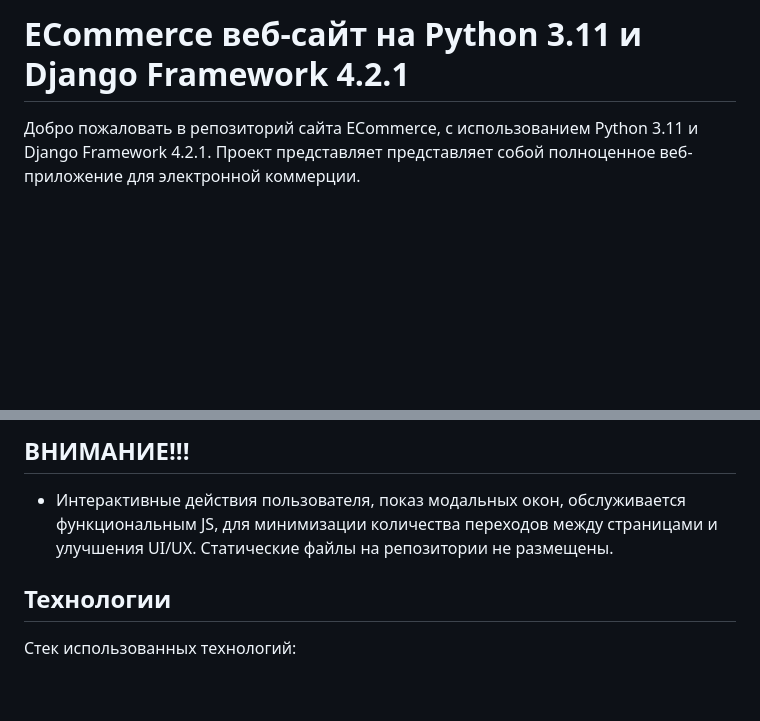
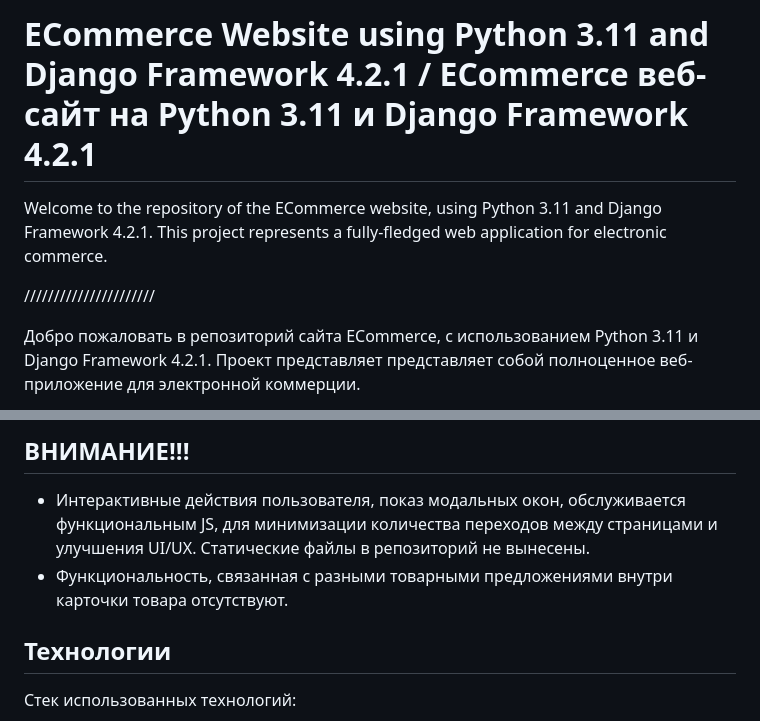
Before and after one commit to MikhailChupakhin/E-commerce-Python-Django, a Markdown page: README.md, 2 parts joined by grey strips. GitHub-like rendering; blank space fills up the shorter version.

```diff
--- a/README.md
+++ b/README.md
@@ -1,4 +1,8 @@
-# ECommerce веб-сайт на Python 3.11 и Django Framework 4.2.1
+# ECommerce Website using Python 3.11 and Django Framework 4.2.1 / ECommerce веб-сайт на Python 3.11 и Django Framework 4.2.1
+
+Welcome to the repository of the ECommerce website, using Python 3.11 and Django Framework 4.2.1. This project represents a fully-fledged web application for electronic commerce.
+
+//////////////////////
 
 Добро пожаловать в репозиторий сайта ECommerce, с использованием Python 3.11 и Django Framework 4.2.1. Проект представляет представляет собой полноценное веб-приложение для электронной коммерции.
 
@@ -33,8 +80,8 @@
 
 ## ВНИМАНИЕ!!!
 - Интерактивные действия пользователя, показ модальных окон, обслуживается функциональным JS, для минимизации количества переходов между страницами
-  и улучшения UI/UX. Статические файлы на репозитории не размещены.
-
+  и улучшения UI/UX. Статические файлы в репозиторий не вынесены.
+- Функциональность, связанная с разными товарными предложениями внутри карточки товара отсутствуют.
 ## Технологии
 
 Стек использованных технологий:
```
Also changed, not shown: other parts of README.md (+79 -12 lines).
